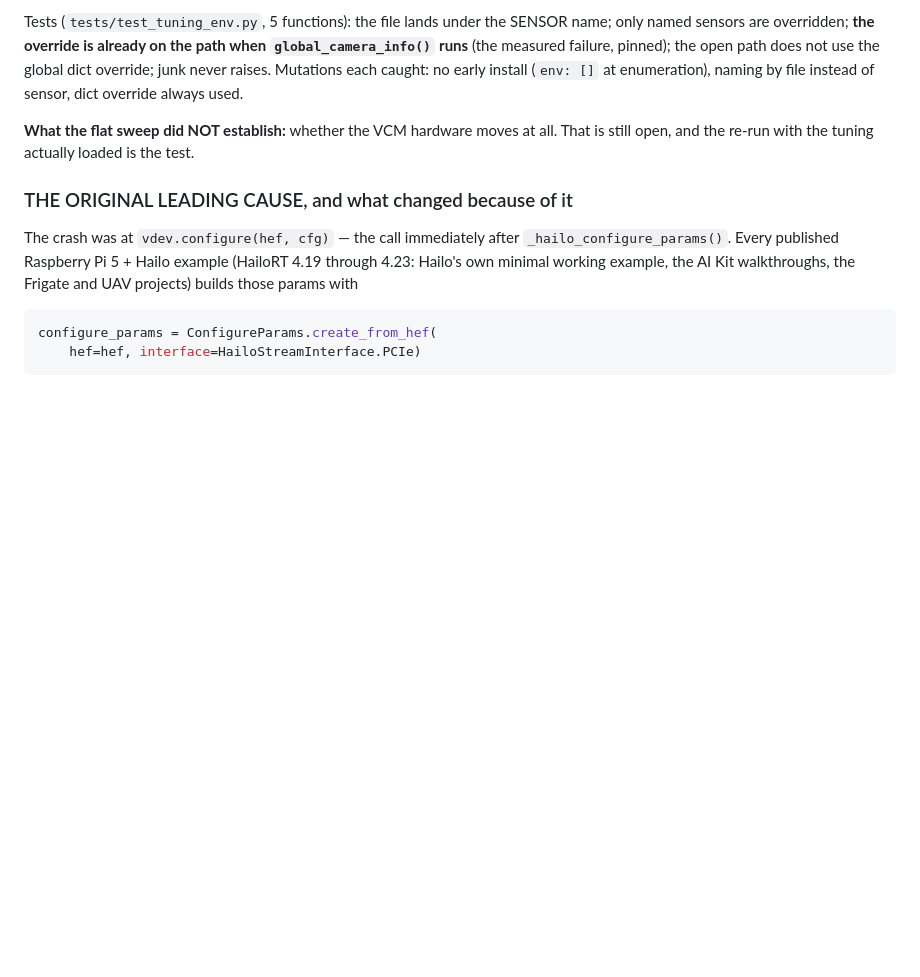
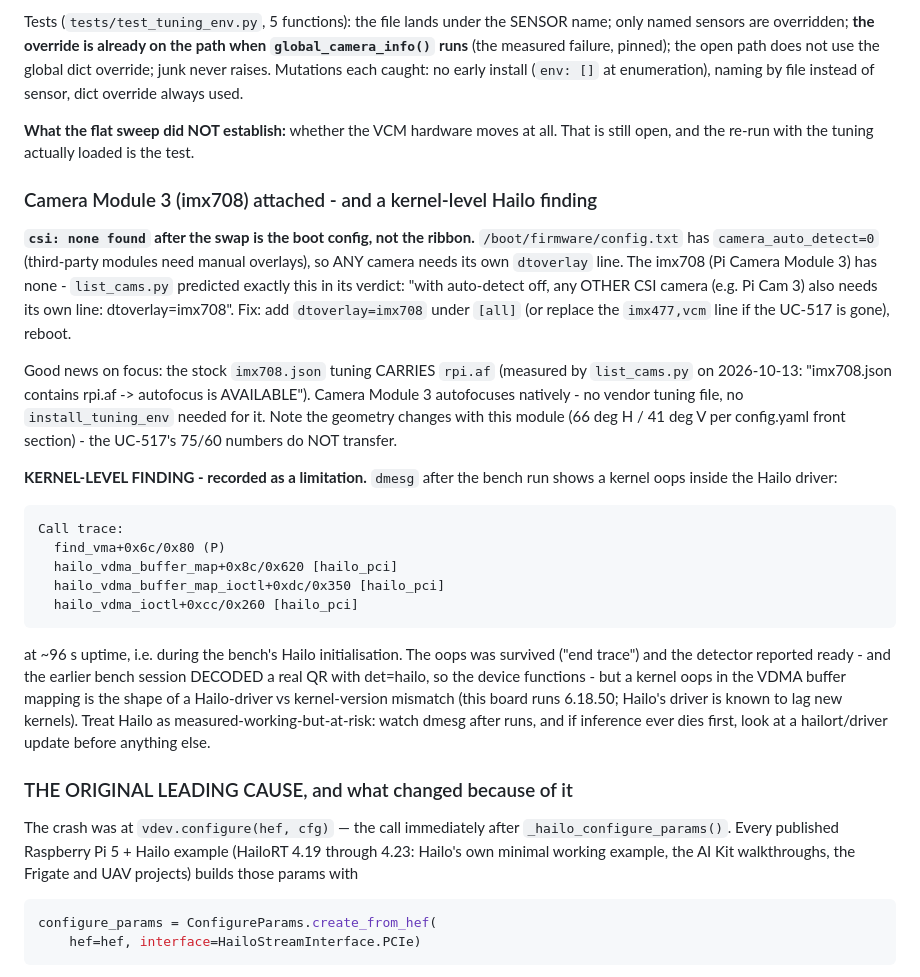
Before and after one commit to Ace-095/arena_ai_uploads, a Markdown page: real_pi/docs/BENCH_RUNBOOK.md, the part around the change. Rendered like a GitHub page; blank space fills up the shorter version.

Commit message:
docs(runbook): CM3 needs its own overlay (auto-detect is off), and the hailo_pci oops is on record
Co-authored-by: arena-agent <297053741+arena-agent@users.noreply.github.com>

````diff
--- a/real_pi/docs/BENCH_RUNBOOK.md
+++ b/real_pi/docs/BENCH_RUNBOOK.md
@@ -872,6 +872,43 @@ dict override always used.
 all. That is still open, and the re-run with the tuning actually loaded is the
 test.
 
+### Camera Module 3 (imx708) attached - and a kernel-level Hailo finding
+
+**`csi: none found` after the swap is the boot config, not the ribbon.**
+`/boot/firmware/config.txt` has `camera_auto_detect=0` (third-party modules
+need manual overlays), so ANY camera needs its own `dtoverlay` line. The imx708
+(Pi Camera Module 3) has none - `list_cams.py` predicted exactly this in its
+verdict: "with auto-detect off, any OTHER CSI camera (e.g. Pi Cam 3) also needs
+its own line: dtoverlay=imx708". Fix: add `dtoverlay=imx708` under `[all]` (or
+replace the `imx477,vcm` line if the UC-517 is gone), reboot.
+
+Good news on focus: the stock `imx708.json` tuning CARRIES `rpi.af` (measured
+by `list_cams.py` on 2026-10-13: "imx708.json contains rpi.af -> autofocus is
+AVAILABLE"). Camera Module 3 autofocuses natively - no vendor tuning file, no
+`install_tuning_env` needed for it. Note the geometry changes with this module
+(66 deg H / 41 deg V per config.yaml front section) - the UC-517's 75/60
+numbers do NOT transfer.
+
+**KERNEL-LEVEL FINDING - recorded as a limitation.** `dmesg` after the bench
+run shows a kernel oops inside the Hailo driver:
+
+```
+Call trace:
+  find_vma+0x6c/0x80 (P)
+  hailo_vdma_buffer_map+0x8c/0x620 [hailo_pci]
+  hailo_vdma_buffer_map_ioctl+0xdc/0x350 [hailo_pci]
+  hailo_vdma_ioctl+0xcc/0x260 [hailo_pci]
+```
+
+at ~96 s uptime, i.e. during the bench's Hailo initialisation. The oops was
+survived ("end trace") and the detector reported ready - and the earlier bench
+session DECODED a real QR with det=hailo, so the device functions - but a
+kernel oops in the VDMA buffer mapping is the shape of a Hailo-driver vs
+kernel-version mismatch (this board runs 6.18.50; Hailo's driver is known to
+lag new kernels). Treat Hailo as measured-working-but-at-risk: watch dmesg
+after runs, and if inference ever dies first, look at a hailort/driver update
+before anything else.
+
 ### THE ORIGINAL LEADING CAUSE, and what changed because of it
 
 The crash was at `vdev.configure(hef, cfg)` — the call immediately after
````
